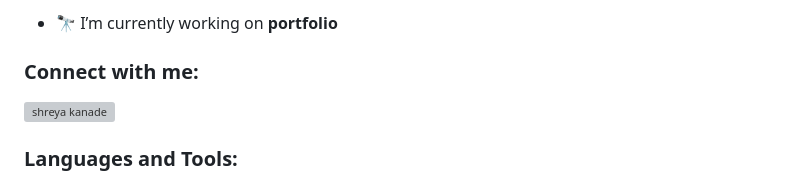
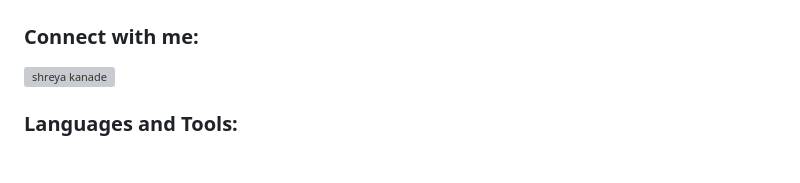
Before and after one commit to shreyakanade/frontended-projects-shreyakanade, a Markdown page: README.md, the part around one of its changes. GitHub-like rendering; grey boxes are pictures that could not be loaded.

```diff
--- a/README.md
+++ b/README.md
@@ -3,5 +5,5 @@
 
-- 🔭 I’m currently working on **portfolio**
+
 
 <h3 align="left">Connect with me:</h3>
 <p align="left">
```
Also changed, not shown: other parts of README.md (+7 -1 lines).
